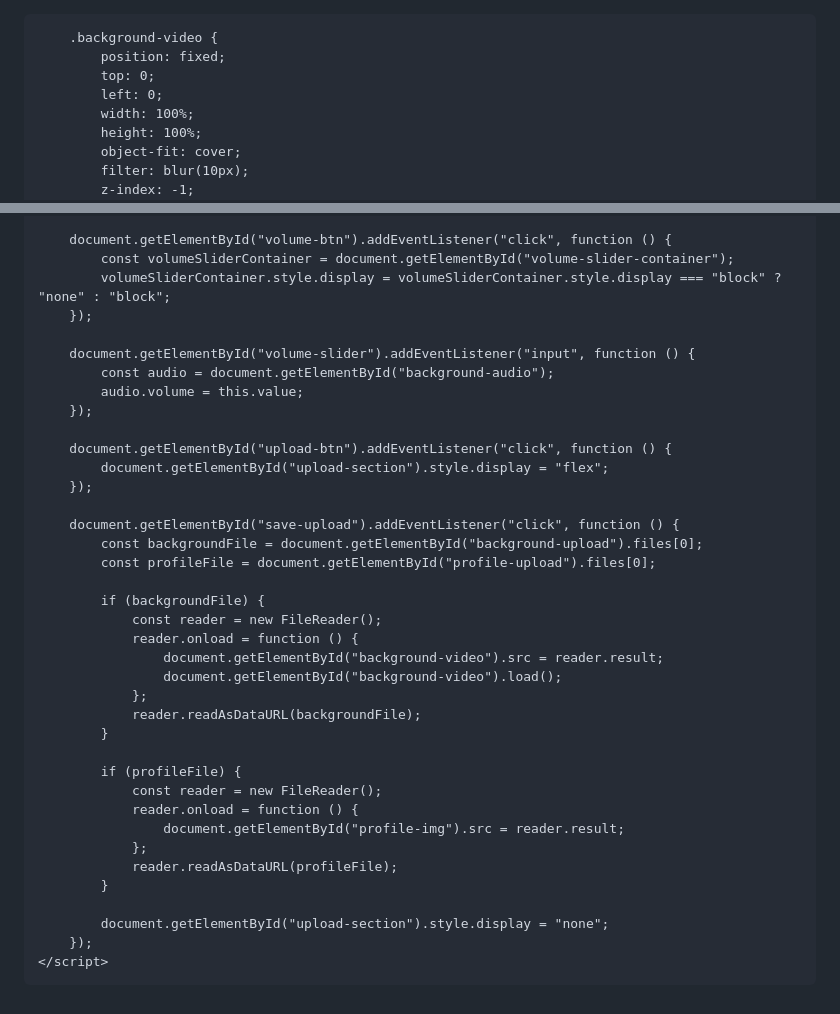
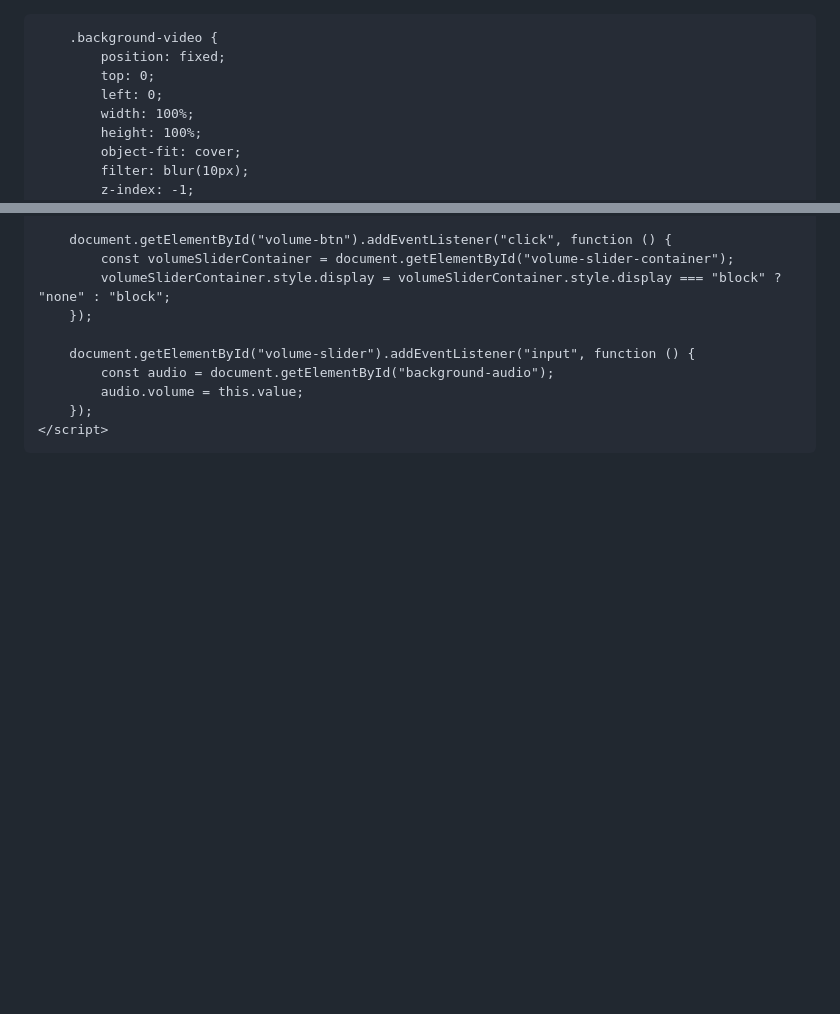
Before and after one commit to 7eol/7eol.github.io, a Markdown page: README.md, 2 parts joined by grey strips. Rendered like a GitHub page; blank space fills up the shorter version.

```diff
--- a/README.md
+++ b/README.md
@@ -1,4 +1,3 @@
-<!DOCTYPE html>
 <html lang="en">
 <head>
     <meta charset="UTF-8">
@@ -220,34 +167,6 @@
             const audio = document.getElementById("background-audio");
             audio.volume = this.value;
         });
-
-        document.getElementById("upload-btn").addEventListener("click", function () {
-            document.getElementById("upload-section").style.display = "flex";
-        });
-
-        document.getElementById("save-upload").addEventListener("click", function () {
-            const backgroundFile = document.getElementById("background-upload").files[0];
-            const profileFile = document.getElementById("profile-upload").files[0];
-
-            if (backgroundFile) {
-                const reader = new FileReader();
-                reader.onload = function () {
-                    document.getElementById("background-video").src = reader.result;
-                    document.getElementById("background-video").load();
-                };
-                reader.readAsDataURL(backgroundFile);
-            }
-
-            if (profileFile) {
-                const reader = new FileReader();
-                reader.onload = function () {
-                    document.getElementById("profile-img").src = reader.result;
-                };
-                reader.readAsDataURL(profileFile);
-            }
-
-            document.getElementById("upload-section").style.display = "none";
-        });
     </script>
 </body>
 </html>
```
Also changed, not shown: other parts of README.md (+1 -53 lines).
